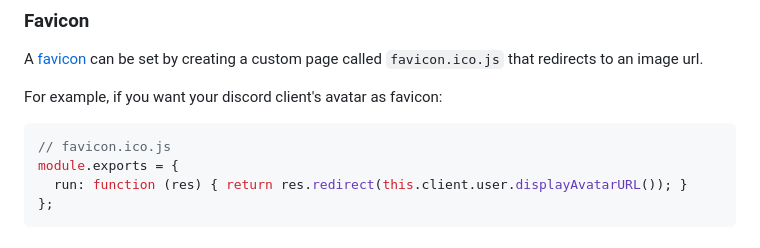
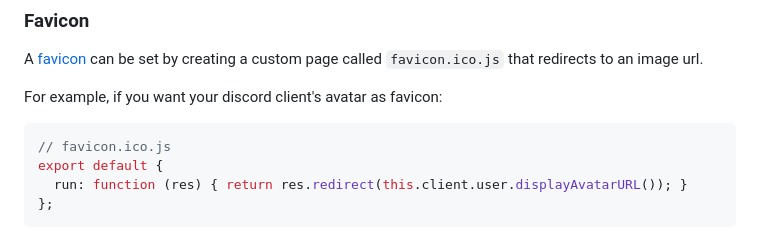
Before and after one commit to Mephisto5558/Bot-Website, a Markdown page: README.md, the part around the change. Drawn GitHub-style.

Commit message:
use `export default` in example

````diff
--- a/README.md
+++ b/README.md
@@ -143,7 +143,7 @@ A [favicon](https://en.wikipedia.org/wiki/Favicon) can be set by creating a cust
 For example, if you want your discord client's avatar as favicon:
 ```js
 // favicon.ico.js
-module.exports = {
+export default {
   run: function (res) { return res.redirect(this.client.user.displayAvatarURL()); }
 };
 ```
````
